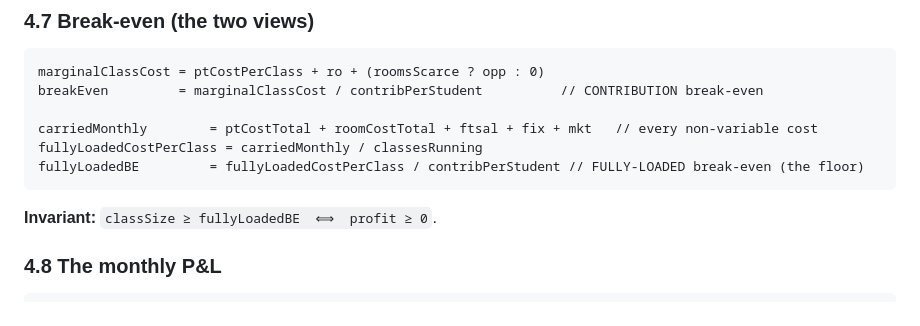
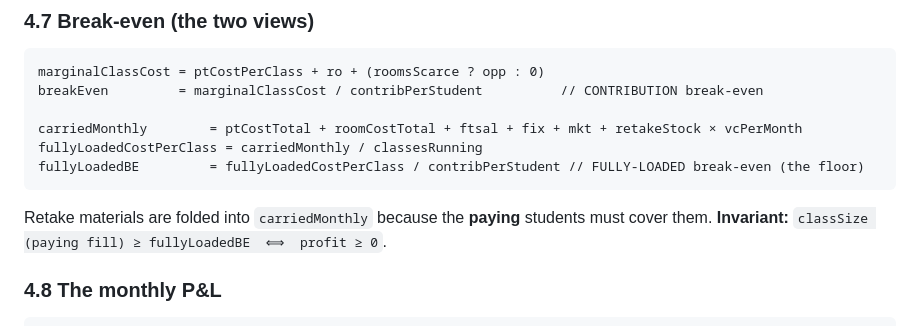
Before and after one commit to DannyLeeCS/english-center-economic-model, a Markdown page: README.md, the part around one of its changes. Drawn GitHub-style.

````diff
--- a/README.md
+++ b/README.md
@@ -236,11 +248,12 @@ ptCostTotal      = ptClasses × ptCostPerClass           // part-timers scale wi
 marginalClassCost = ptCostPerClass + ro + (roomsScarce ? opp : 0)
 breakEven         = marginalClassCost / contribPerStudent          // CONTRIBUTION break-even
 
-carriedMonthly        = ptCostTotal + roomCostTotal + ftsal + fix + mkt   // every non-variable cost
+carriedMonthly        = ptCostTotal + roomCostTotal + ftsal + fix + mkt + retakeStock × vcPerMonth
 fullyLoadedCostPerClass = carriedMonthly / classesRunning
 fullyLoadedBE         = fullyLoadedCostPerClass / contribPerStudent // FULLY-LOADED break-even (the floor)
 ```
-**Invariant:** `classSize ≥ fullyLoadedBE  ⟺  profit ≥ 0`.
+Retake materials are folded into `carriedMonthly` because the **paying** students must cover them.
+**Invariant:** `classSize (paying fill) ≥ fullyLoadedBE  ⟺  profit ≥ 0`.
 
 ### 4.8 The monthly P&L
 ```
````
Also changed, not shown: other parts of README.md (+40 -32 lines).
